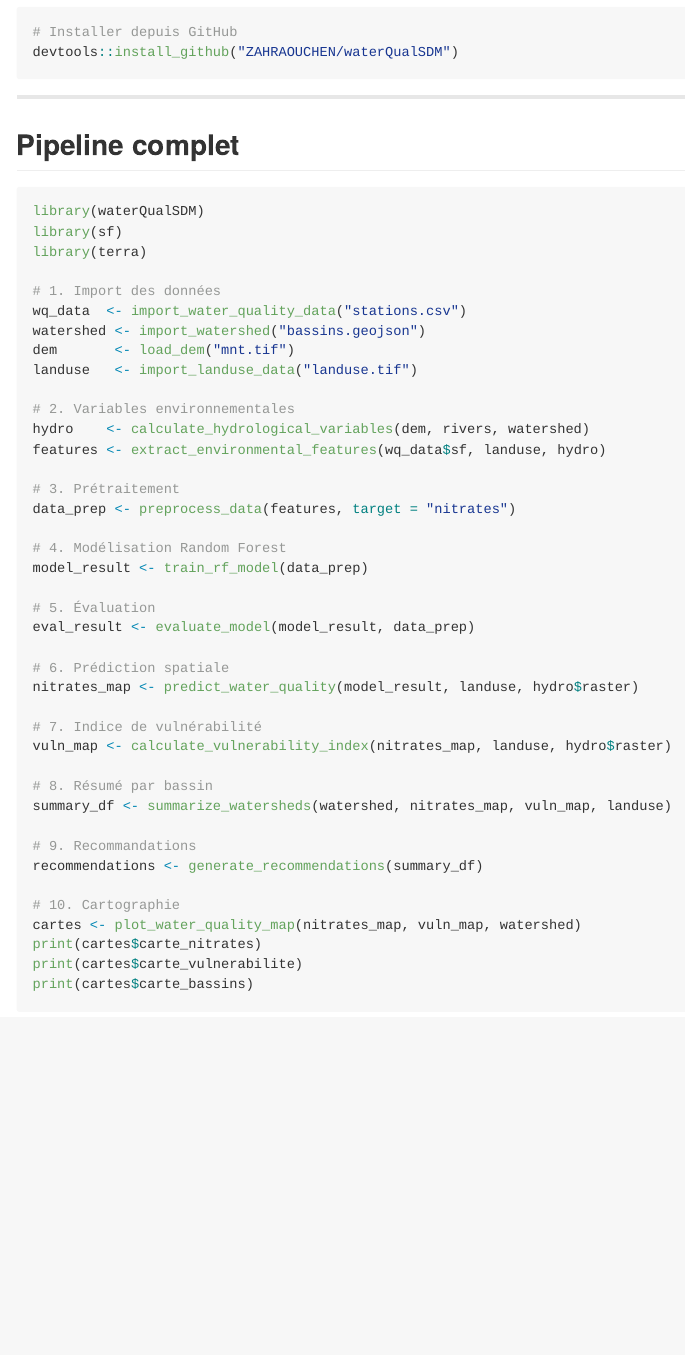
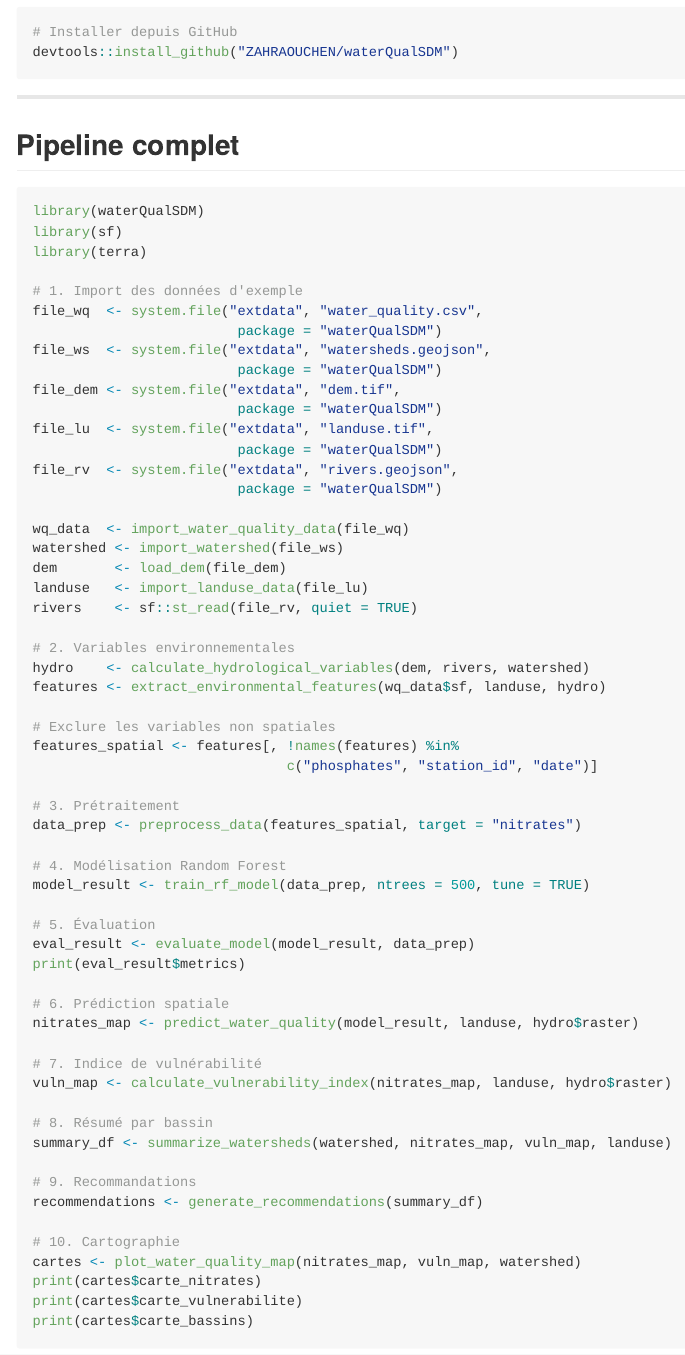
Before and after one commit to ZAHRAOUCHEN/waterQualSDM, an R Markdown document (README.Rmd): the page in a window 1100 px wide, from 570 px down. The pictures show the output file README.md that the author committed with the source, drawn offline in the style of GitHub.

Commit message:
Fix eval chunks in README

```diff
--- a/README.Rmd
+++ b/README.Rmd
@@ -47,24 +47,41 @@ library(waterQualSDM)
 library(sf)
 library(terra)
 
-# 1. Import des données
-wq_data  <- import_water_quality_data("stations.csv")
-watershed <- import_watershed("bassins.geojson")
-dem       <- load_dem("mnt.tif")
-landuse   <- import_landuse_data("landuse.tif")
+# 1. Import des données d'exemple
+file_wq  <- system.file("extdata", "water_quality.csv",
+                         package = "waterQualSDM")
+file_ws  <- system.file("extdata", "watersheds.geojson",
+                         package = "waterQualSDM")
+file_dem <- system.file("extdata", "dem.tif",
+                         package = "waterQualSDM")
+file_lu  <- system.file("extdata", "landuse.tif",
+                         package = "waterQualSDM")
+file_rv  <- system.file("extdata", "rivers.geojson",
+                         package = "waterQualSDM")
+
+wq_data  <- import_water_quality_data(file_wq)
+watershed <- import_watershed(file_ws)
+dem       <- load_dem(file_dem)
+landuse   <- import_landuse_data(file_lu)
+rivers    <- sf::st_read(file_rv, quiet = TRUE)
 
 # 2. Variables environnementales
 hydro    <- calculate_hydrological_variables(dem, rivers, watershed)
 features <- extract_environmental_features(wq_data$sf, landuse, hydro)
 
+# Exclure les variables non spatiales
+features_spatial <- features[, !names(features) %in%
+                               c("phosphates", "station_id", "date")]
+
 # 3. Prétraitement
-data_prep <- preprocess_data(features, target = "nitrates")
+data_prep <- preprocess_data(features_spatial, target = "nitrates")
 
 # 4. Modélisation Random Forest
-model_result <- train_rf_model(data_prep)
+model_result <- train_rf_model(data_prep, ntrees = 500, tune = TRUE)
 
 # 5. Évaluation
 eval_result <- evaluate_model(model_result, data_prep)
+print(eval_result$metrics)
 
 # 6. Prédiction spatiale
 nitrates_map <- predict_water_quality(model_result, landuse, hydro$raster)
```
Also changed, not shown: README.md, README.Rmd (3 more changed lines).
